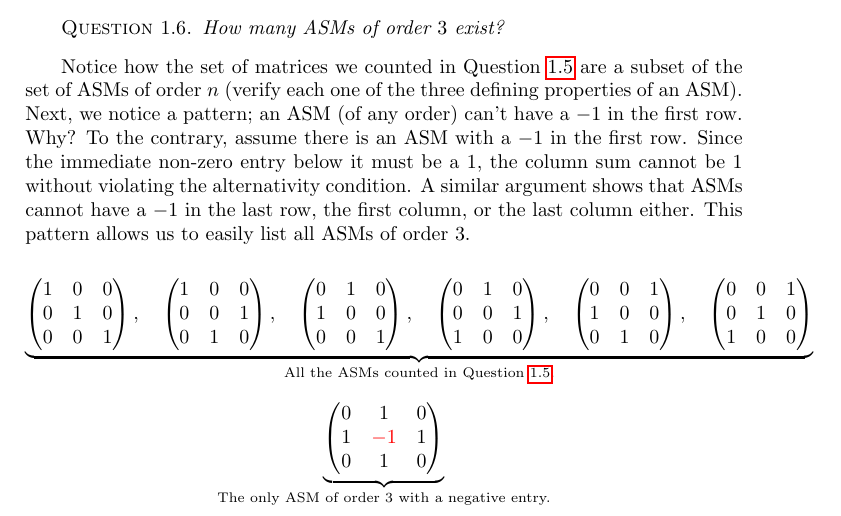
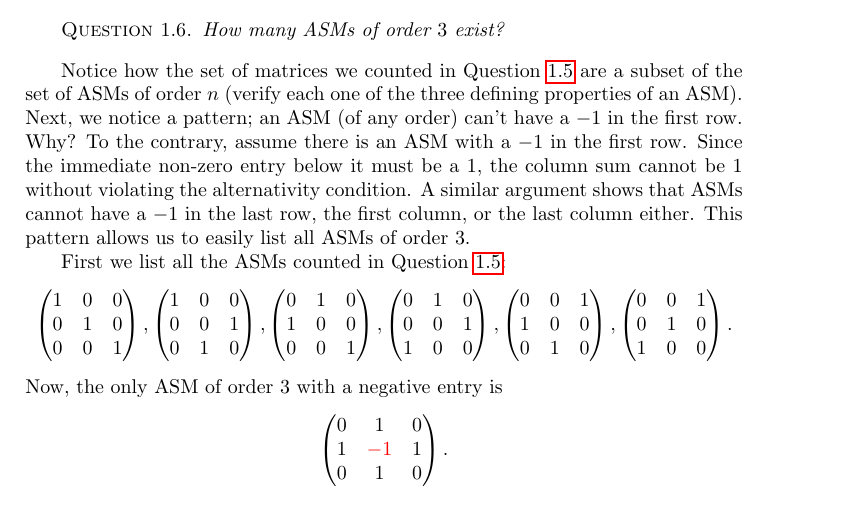
Before and after one commit to kanak-sudo/MAT315Notes, a LaTeX book (chapter.tex, which reads chap1.tex): part of page 8 of 21, cut so that both start at the same text. Compiled offline with pdfLaTeX.

Commit message:
Minor correction in the section concerning ASMs

```diff
--- a/chap1.tex
+++ b/chap1.tex
@@ -60,54 +60,46 @@ number of ASMs of order $n\times n$. A proof of this result is beyond the scope
 Notice how the set of matrices we counted in \cref{q:1.5} are a subset of the set of ASMs of order $n$ (verify each one of the three defining properties of an ASM). Next, we notice a pattern; an ASM (of any order) can't have a $-1$ in the first row. Why? To the contrary, assume there is an ASM with a $-1$ in the first row. Since the immediate non-zero entry below it must be a $1$, the column sum cannot be $1$ without violating the alternativity condition. A similar argument shows that ASMs cannot have a
 $-1$ in the last row, the first column, or the last column either. This pattern allows us to easily list all ASMs of order $3$.
 
+First we list all the ASMs counted in \cref{q:1.5}:
 \[
-\underbrace{
 \begin{pmatrix}
     1 & 0 & 0 \\
     0 & 1 & 0 \\
     0 & 0 & 1
 \end{pmatrix},
-\quad
 \begin{pmatrix}
     1 & 0 & 0 \\
     0 & 0 & 1 \\
     0 & 1 & 0
 \end{pmatrix},
-\quad
 \begin{pmatrix}
     0 & 1 & 0 \\
     1 & 0 & 0 \\
     0 & 0 & 1
 \end{pmatrix},
-\quad
 \begin{pmatrix}
     0 & 1 & 0 \\
     0 & 0 & 1 \\
     1 & 0 & 0
 \end{pmatrix},
-\quad
 \begin{pmatrix}
     0 & 0 & 1 \\
     1 & 0 & 0 \\
     0 & 1 & 0
 \end{pmatrix},
-\quad
 \begin{pmatrix}
     0 & 0 & 1 \\
     0 & 1 & 0 \\
     1 & 0 & 0
-\end{pmatrix}
-}_{\text{All the ASMs counted in \cref{q:1.5}.}}
+\end{pmatrix}.
 \]
-
+Now, the only ASM of order $3$ with a negative entry is
 \[
-\underbrace{
 \begin{pmatrix}
     0 & 1 & 0 \\
     1 & \textcolor{red}{-1} & 1 \\
     0 & 1 & 0
-\end{pmatrix}
-}_{\text{The only ASM of order $3$ with a negative entry.}}
+\end{pmatrix}.
 \]
 
 \section{Counting Principles}
```
